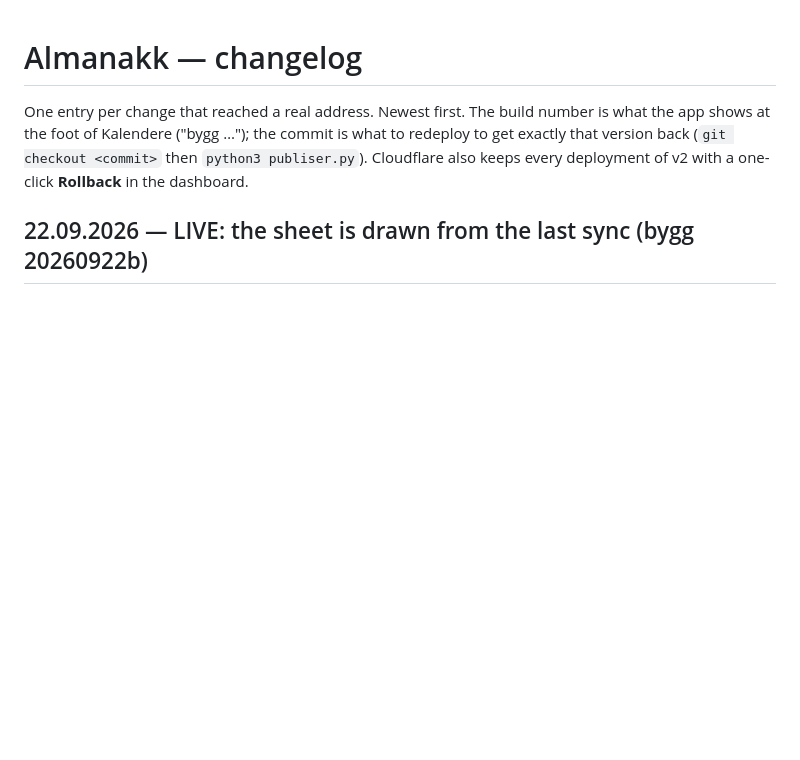
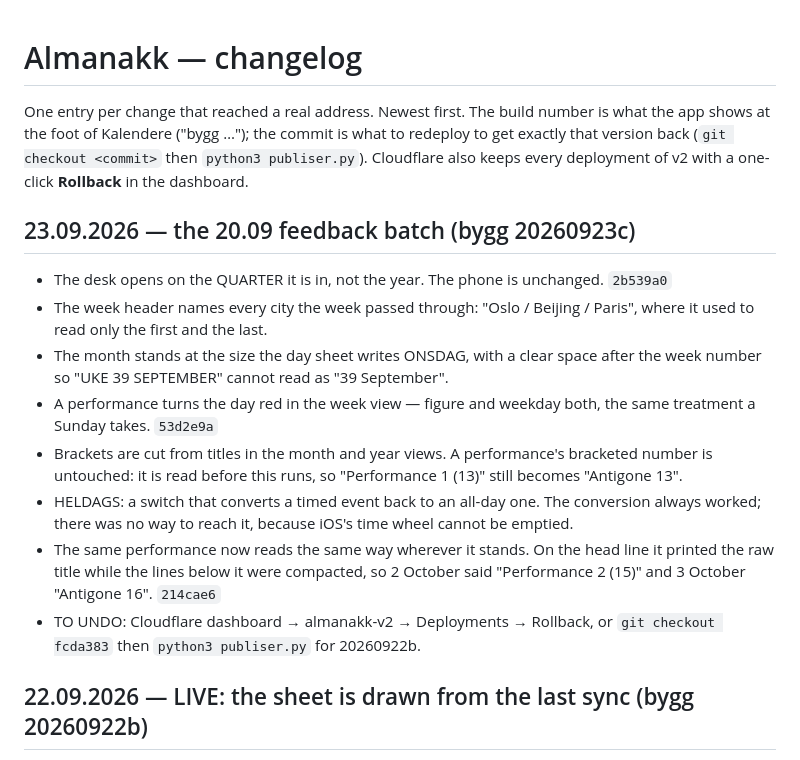
Before and after one commit to alanlucien/almanakk, a Markdown page: CHANGELOG.md, the part around the change. Rendered like a GitHub page; blank space fills up the shorter version.

```diff
--- a/CHANGELOG.md
+++ b/CHANGELOG.md
@@ -4,6 +4,27 @@ One entry per change that reached a real address. Newest first. The build number
 what the app shows at the foot of Kalendere ("bygg …"); the commit is what to redeploy
 to get exactly that version back (`git checkout <commit>` then `python3 publiser.py`).
 Cloudflare also keeps every deployment of v2 with a one-click **Rollback** in the dashboard.
+
+## 23.09.2026 — the 20.09 feedback batch (bygg 20260923c)
+- The desk opens on the QUARTER it is in, not the year. The phone is unchanged.
+  `2b539a0`
+- The week header names every city the week passed through: "Oslo / Beijing /
+  Paris", where it used to read only the first and the last.
+- The month stands at the size the day sheet writes ONSDAG, with a clear space
+  after the week number so "UKE 39 SEPTEMBER" cannot read as "39 September".
+- A performance turns the day red in the week view — figure and weekday both,
+  the same treatment a Sunday takes. `53d2e9a`
+- Brackets are cut from titles in the month and year views. A performance's
+  bracketed number is untouched: it is read before this runs, so
+  "Performance 1 (13)" still becomes "Antigone 13".
+- HELDAGS: a switch that converts a timed event back to an all-day one. The
+  conversion always worked; there was no way to reach it, because iOS's time
+  wheel cannot be emptied.
+- The same performance now reads the same way wherever it stands. On the head
+  line it printed the raw title while the lines below it were compacted, so
+  2 October said "Performance 2 (15)" and 3 October "Antigone 16". `214cae6`
+- TO UNDO: Cloudflare dashboard → almanakk-v2 → Deployments → Rollback, or
+  `git checkout fcda383` then `python3 publiser.py` for 20260922b.
 
 ## 22.09.2026 — LIVE: the sheet is drawn from the last sync (bygg 20260922b)
 - The page opens on his calendar instead of empty paper. The last sync is drawn in
```
Also changed, not shown: STATUS.md (+67 -0 lines).
